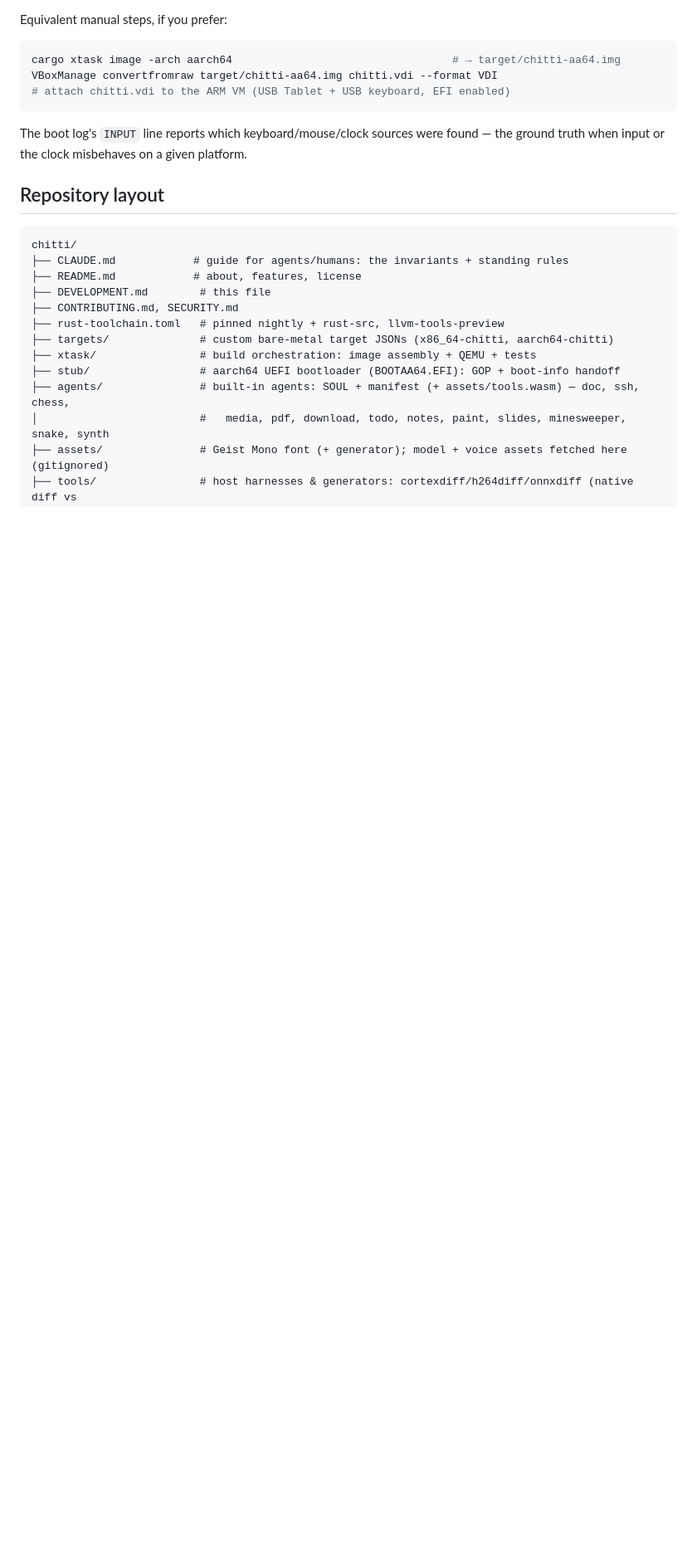
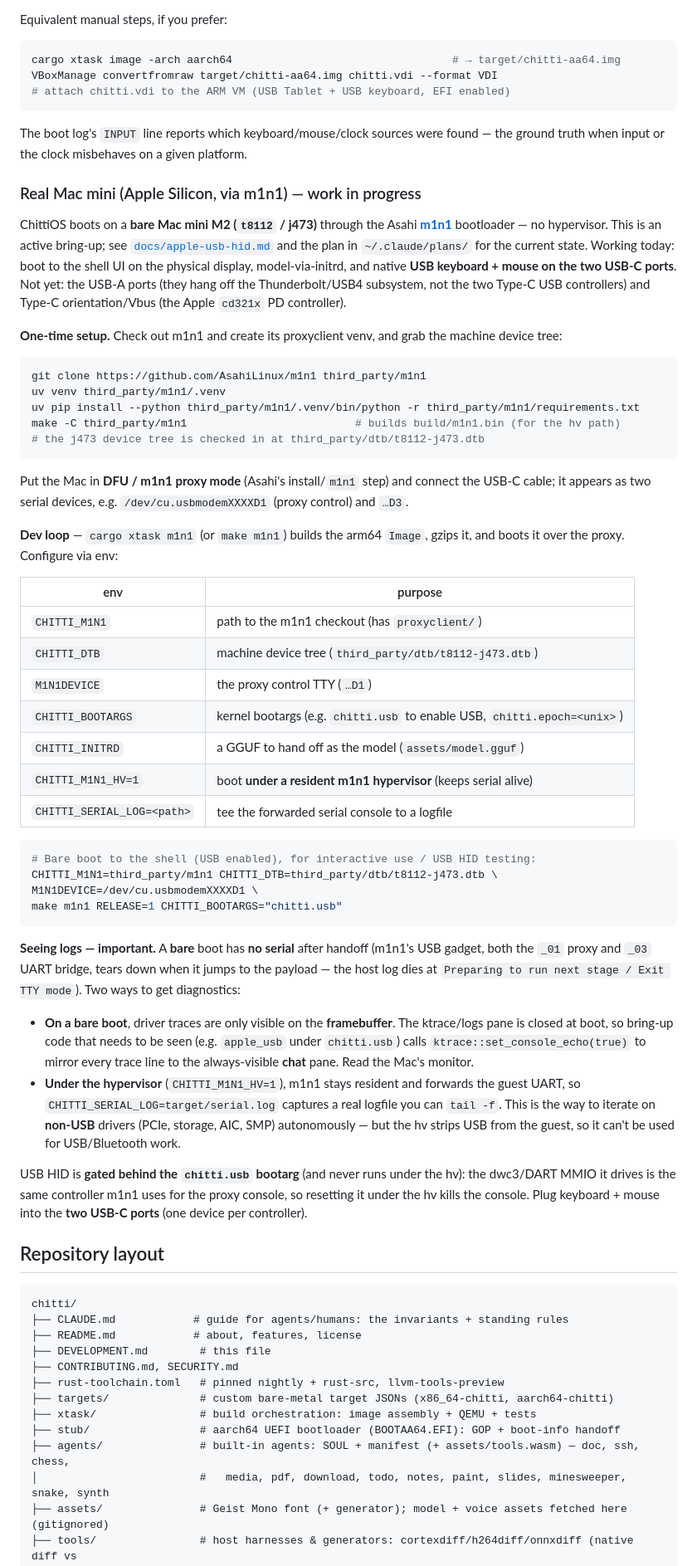
Before and after one commit to chittios/chitti, a Markdown page: DEVELOPMENT.md, the part around the change. Shown at 83% size. Rendered like a GitHub page; blank space fills up the shorter version.

Commit message:
docs: document the Mac mini (m1n1) dev flow + note it in the feature list
DEVELOPMENT.md gains a "Real Mac mini (Apple Silicon, via m1n1)" section: one-
time m1n1/venv/DTB setup, the `cargo xtask m1n1` env-var dev loop, the bare vs
hypervisor serial story (bare boot has no serial → logs echo to the chat pane;
hv forwards a real serial log for non-USB drivers), and the `chitti.usb` gate +
USB-C-ports guidance. README's Platform list notes bare-metal Apple Silicon as
work in progress with a link.

Co-Authored-By: Claude Opus 4.8 (1M context) <noreply@anthropic.com>

````diff
--- a/DEVELOPMENT.md
+++ b/DEVELOPMENT.md
@@ -223,6 +223,73 @@ VBoxManage convertfromraw target/chitti-aa64.img chitti.vdi --format VDI
 The boot log's `INPUT` line reports which keyboard/mouse/clock sources were found
 — the ground truth when input or the clock misbehaves on a given platform.
 
+### Real Mac mini (Apple Silicon, via m1n1) — work in progress
+
+ChittiOS boots on a **bare Mac mini M2 (`t8112` / j473)** through the Asahi
+[**m1n1**](https://github.com/AsahiLinux/m1n1) bootloader — no hypervisor. This
+is an active bring-up; see [`docs/apple-usb-hid.md`](docs/apple-usb-hid.md) and
+the plan in `~/.claude/plans/` for the current state. Working today: boot to the
+shell UI on the physical display, model-via-initrd, and native **USB keyboard +
+mouse on the two USB-C ports**. Not yet: the USB-A ports (they hang off the
+Thunderbolt/USB4 subsystem, not the two Type-C USB controllers) and Type-C
+orientation/Vbus (the Apple `cd321x` PD controller).
+
+**One-time setup.** Check out m1n1 and create its proxyclient venv, and grab the
+machine device tree:
+
+```sh
+git clone https://github.com/AsahiLinux/m1n1 third_party/m1n1
+uv venv third_party/m1n1/.venv
+uv pip install --python third_party/m1n1/.venv/bin/python -r third_party/m1n1/requirements.txt
+make -C third_party/m1n1                          # builds build/m1n1.bin (for the hv path)
+# the j473 device tree is checked in at third_party/dtb/t8112-j473.dtb
+```
+
+Put the Mac in **DFU / m1n1 proxy mode** (Asahi's install/`m1n1` step) and
+connect the USB-C cable; it appears as two serial devices, e.g.
+`/dev/cu.usbmodemXXXXD1` (proxy control) and `…D3`.
+
+**Dev loop** — `cargo xtask m1n1` (or `make m1n1`) builds the arm64 `Image`,
+gzips it, and boots it over the proxy. Configure via env:
+
+| env | purpose |
+| --- | --- |
+| `CHITTI_M1N1` | path to the m1n1 checkout (has `proxyclient/`) |
+| `CHITTI_DTB` | machine device tree (`third_party/dtb/t8112-j473.dtb`) |
+| `M1N1DEVICE` | the proxy control TTY (`…D1`) |
+| `CHITTI_BOOTARGS` | kernel bootargs (e.g. `chitti.usb` to enable USB, `chitti.epoch=<unix>`) |
+| `CHITTI_INITRD` | a GGUF to hand off as the model (`assets/model.gguf`) |
+| `CHITTI_M1N1_HV=1` | boot **under a resident m1n1 hypervisor** (keeps serial alive) |
+| `CHITTI_SERIAL_LOG=<path>` | tee the forwarded serial console to a logfile |
+
+```sh
+# Bare boot to the shell (USB enabled), for interactive use / USB HID testing:
+CHITTI_M1N1=third_party/m1n1 CHITTI_DTB=third_party/dtb/t8112-j473.dtb \
+M1N1DEVICE=/dev/cu.usbmodemXXXXD1 \
+make m1n1 RELEASE=1 CHITTI_BOOTARGS="chitti.usb"
+```
+
+**Seeing logs — important.** A **bare** boot has **no serial** after handoff
+(m1n1's USB gadget, both the `_01` proxy and `_03` UART bridge, tears down when
+it jumps to the payload — the host log dies at `Preparing to run next stage /
+Exit TTY mode`). Two ways to get diagnostics:
+
+- **On a bare boot**, driver traces are only visible on the **framebuffer**. The
+  ktrace/logs pane is closed at boot, so bring-up code that needs to be seen
+  (e.g. `apple_usb` under `chitti.usb`) calls `ktrace::set_console_echo(true)` to
+  mirror every trace line to the always-visible **chat** pane. Read the Mac's
+  monitor.
+- **Under the hypervisor** (`CHITTI_M1N1_HV=1`), m1n1 stays resident and forwards
+  the guest UART, so `CHITTI_SERIAL_LOG=target/serial.log` captures a real
+  logfile you can `tail -f`. This is the way to iterate on **non-USB** drivers
+  (PCIe, storage, AIC, SMP) autonomously — but the hv strips USB from the guest,
+  so it can't be used for USB/Bluetooth work.
+
+USB HID is **gated behind the `chitti.usb` bootarg** (and never runs under the
+hv): the dwc3/DART MMIO it drives is the same controller m1n1 uses for the proxy
+console, so resetting it under the hv kills the console. Plug keyboard + mouse
+into the **two USB-C ports** (one device per controller).
+
 ## Repository layout
 
 ```text
````
Also changed, not shown: README.md (+4 -0 lines).
